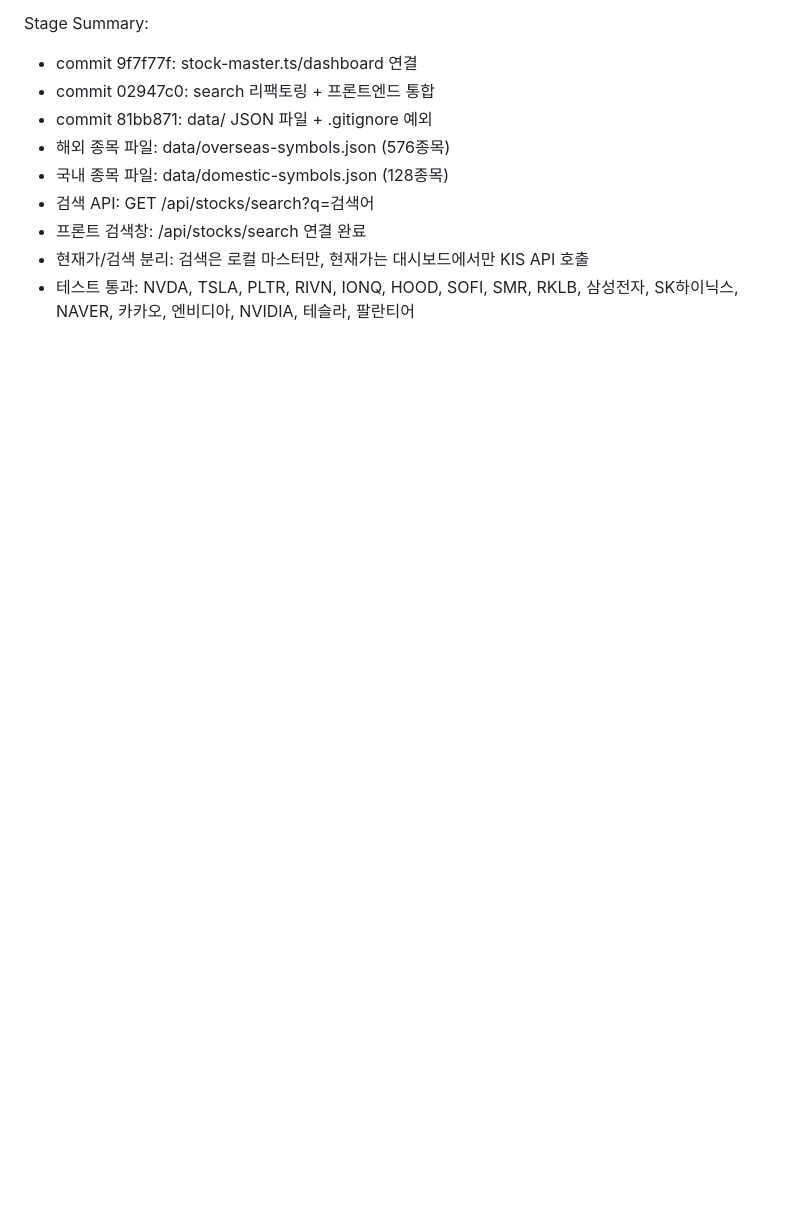
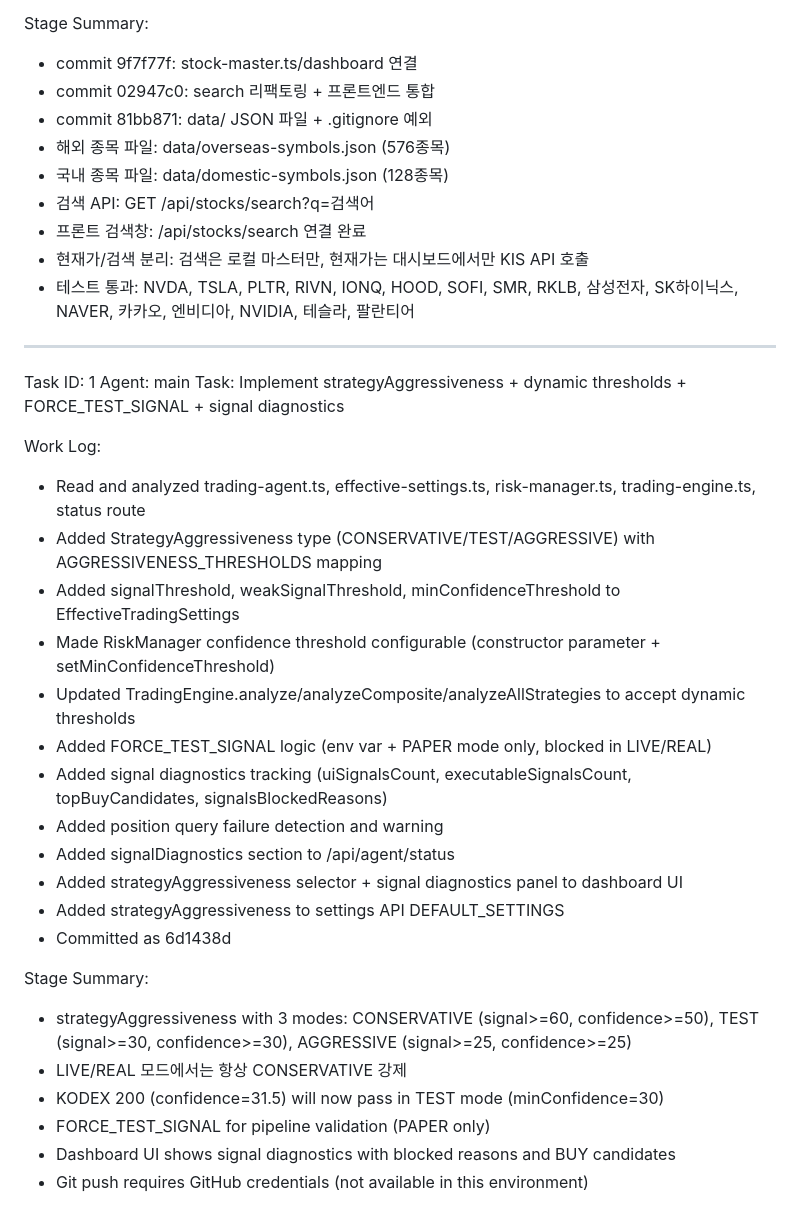
Before and after one commit to renee1004/trading_agent_v1, a Markdown page: worklog.md, the part around the change. Rendered like a GitHub page; blank space fills up the shorter version.

Commit message:
fde8d0e0-6ac7-43f8-b4db-14244c912ed0

```diff
--- a/worklog.md
+++ b/worklog.md
@@ -159,3 +159,29 @@ Stage Summary:
 - 프론트 검색창: /api/stocks/search 연결 완료
 - 현재가/검색 분리: 검색은 로컬 마스터만, 현재가는 대시보드에서만 KIS API 호출
 - 테스트 통과: NVDA, TSLA, PLTR, RIVN, IONQ, HOOD, SOFI, SMR, RKLB, 삼성전자, SK하이닉스, NAVER, 카카오, 엔비디아, NVIDIA, 테슬라, 팔란티어
+---
+Task ID: 1
+Agent: main
+Task: Implement strategyAggressiveness + dynamic thresholds + FORCE_TEST_SIGNAL + signal diagnostics
+
+Work Log:
+- Read and analyzed trading-agent.ts, effective-settings.ts, risk-manager.ts, trading-engine.ts, status route
+- Added StrategyAggressiveness type (CONSERVATIVE/TEST/AGGRESSIVE) with AGGRESSIVENESS_THRESHOLDS mapping
+- Added signalThreshold, weakSignalThreshold, minConfidenceThreshold to EffectiveTradingSettings
+- Made RiskManager confidence threshold configurable (constructor parameter + setMinConfidenceThreshold)
+- Updated TradingEngine.analyze/analyzeComposite/analyzeAllStrategies to accept dynamic thresholds
+- Added FORCE_TEST_SIGNAL logic (env var + PAPER mode only, blocked in LIVE/REAL)
+- Added signal diagnostics tracking (uiSignalsCount, executableSignalsCount, topBuyCandidates, signalsBlockedReasons)
+- Added position query failure detection and warning
+- Added signalDiagnostics section to /api/agent/status
+- Added strategyAggressiveness selector + signal diagnostics panel to dashboard UI
+- Added strategyAggressiveness to settings API DEFAULT_SETTINGS
+- Committed as 6d1438d
+
+Stage Summary:
+- strategyAggressiveness with 3 modes: CONSERVATIVE (signal>=60, confidence>=50), TEST (signal>=30, confidence>=30), AGGRESSIVE (signal>=25, confidence>=25)
+- LIVE/REAL 모드에서는 항상 CONSERVATIVE 강제
+- KODEX 200 (confidence=31.5) will now pass in TEST mode (minConfidence=30)
+- FORCE_TEST_SIGNAL for pipeline validation (PAPER only)
+- Dashboard UI shows signal diagnostics with blocked reasons and BUY candidates
+- Git push requires GitHub credentials (not available in this environment)
```
